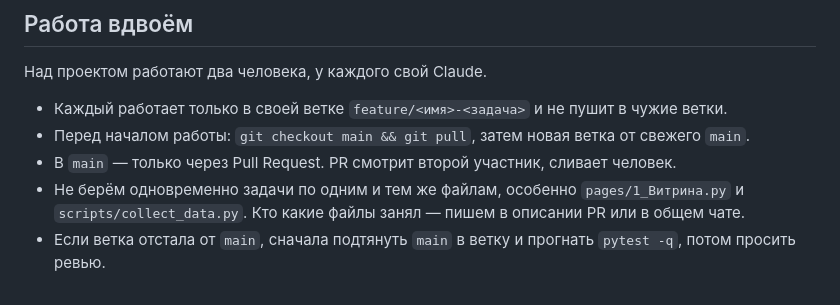
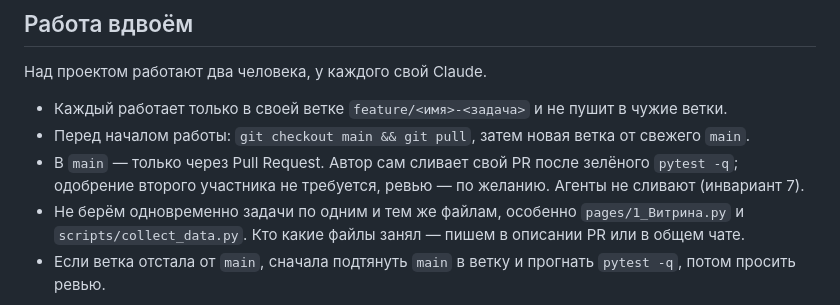
Before and after one commit to rudnitskiyds-prog/invest-analytics, a Markdown page: CLAUDE.md, the part around the change. Drawn GitHub-style.

Commit message:
CLAUDE.md: автор сам сливает свой PR, одобрение второго участника не требуется
Co-Authored-By: Claude Opus 5.5 <noreply@anthropic.com>

```diff
--- a/CLAUDE.md
+++ b/CLAUDE.md
@@ -46,7 +46,8 @@ python -m scripts.collect_data     # сбор данных ЦБ в public/data/
 
 - Каждый работает только в своей ветке `feature/<имя>-<задача>` и не пушит в чужие ветки.
 - Перед началом работы: `git checkout main && git pull`, затем новая ветка от свежего `main`.
-- В `main` — только через Pull Request. PR смотрит второй участник, сливает человек.
+- В `main` — только через Pull Request. Автор сам сливает свой PR после зелёного `pytest -q`;
+  одобрение второго участника не требуется, ревью — по желанию. Агенты не сливают (инвариант 7).
 - Не берём одновременно задачи по одним и тем же файлам, особенно `pages/1_Витрина.py`
   и `scripts/collect_data.py`. Кто какие файлы занял — пишем в описании PR или в общем чате.
 - Если ветка отстала от `main`, сначала подтянуть `main` в ветку и прогнать `pytest -q`,
```
